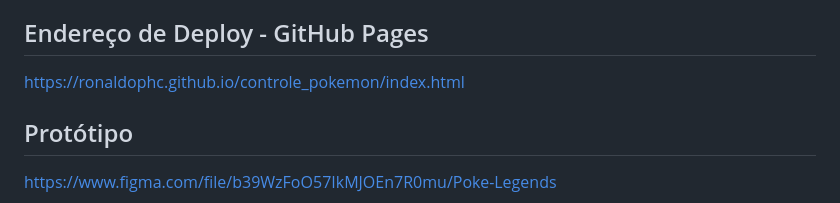
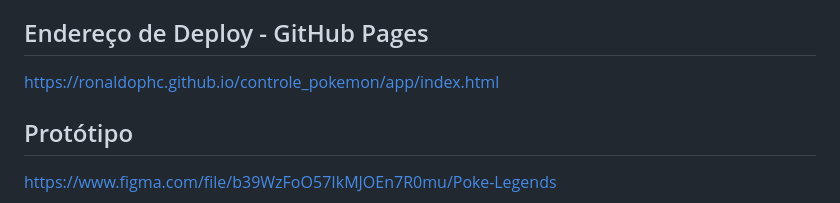
Before and after one commit to ronaldophc/PokeLegends, a Markdown page: README.md, the part around the change printed below. Drawn GitHub-style.

```diff
--- a/README.md
+++ b/README.md
@@ -4,7 +4,7 @@ Este projeto consiste em uma check-list dos Pokémons lendários da primeira e s
 
 ## Endereço de Deploy - GitHub Pages
 
-https://ronaldophc.github.io/controle_pokemon/index.html
+https://ronaldophc.github.io/controle_pokemon/app/index.html
 
 ## Protótipo
 
```
Also changed, not shown: other parts of README.md (+3 -3 lines).
